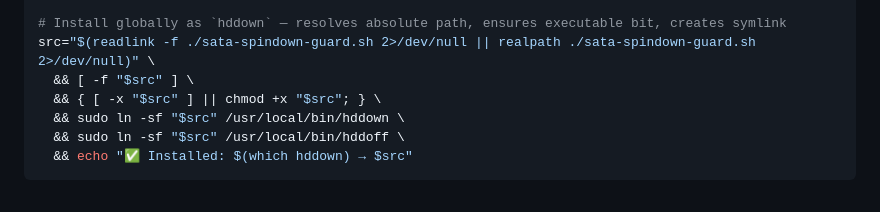
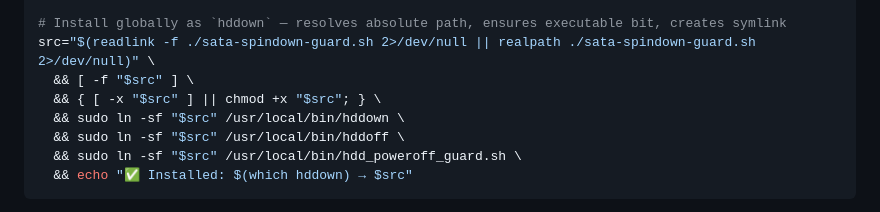
Before and after one commit to paulmann/sata-spindown-guard, a Markdown page: README.md, the part around the change. GitHub-like rendering.

````diff
--- a/README.md
+++ b/README.md
@@ -32,6 +32,7 @@ src="$(readlink -f ./sata-spindown-guard.sh 2>/dev/null || realpath ./sata-spind
   && { [ -x "$src" ] || chmod +x "$src"; } \
   && sudo ln -sf "$src" /usr/local/bin/hddown \
   && sudo ln -sf "$src" /usr/local/bin/hddoff \
+  && sudo ln -sf "$src" /usr/local/bin/hdd_poweroff_guard.sh \
   && echo "✅ Installed: $(which hddown) → $src"
 ```
 
````
